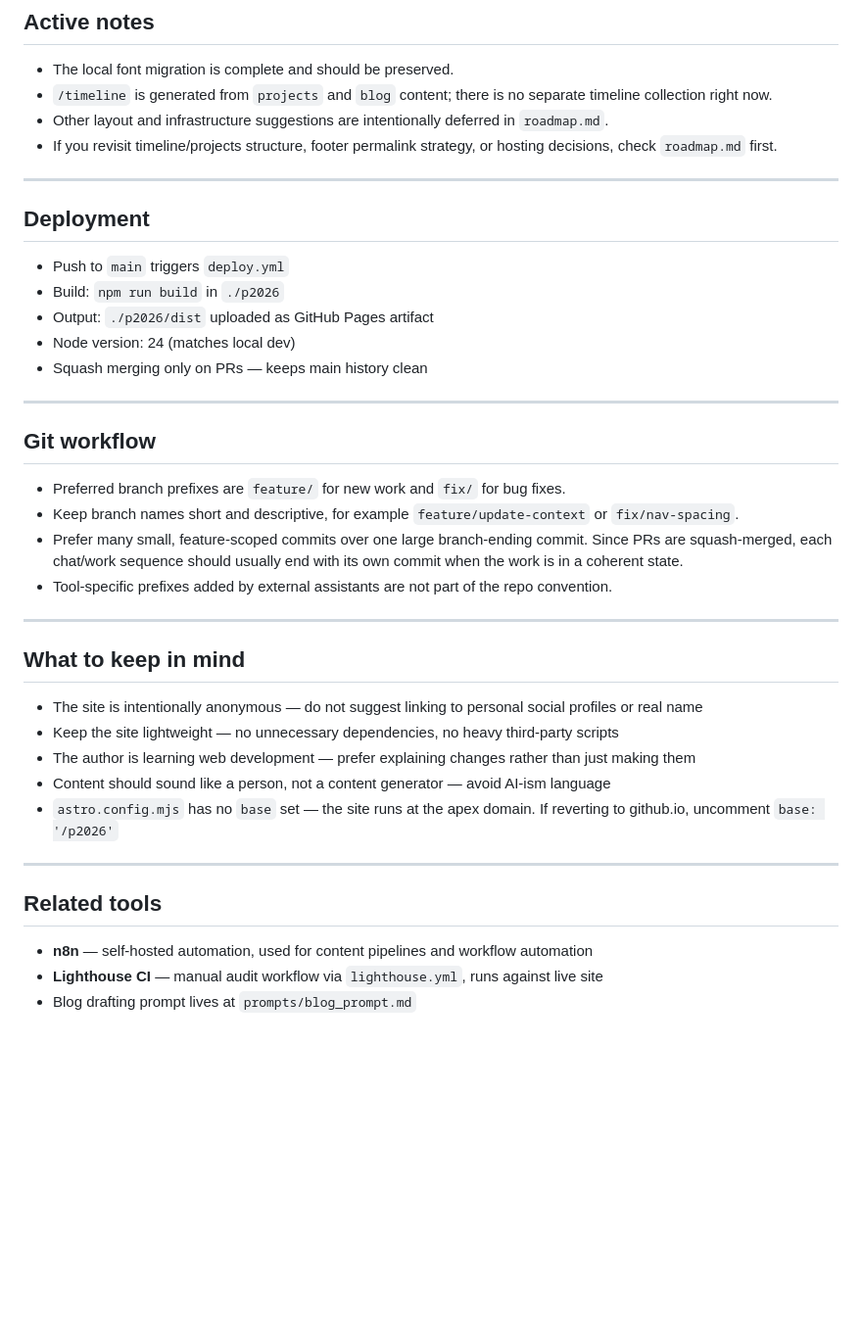
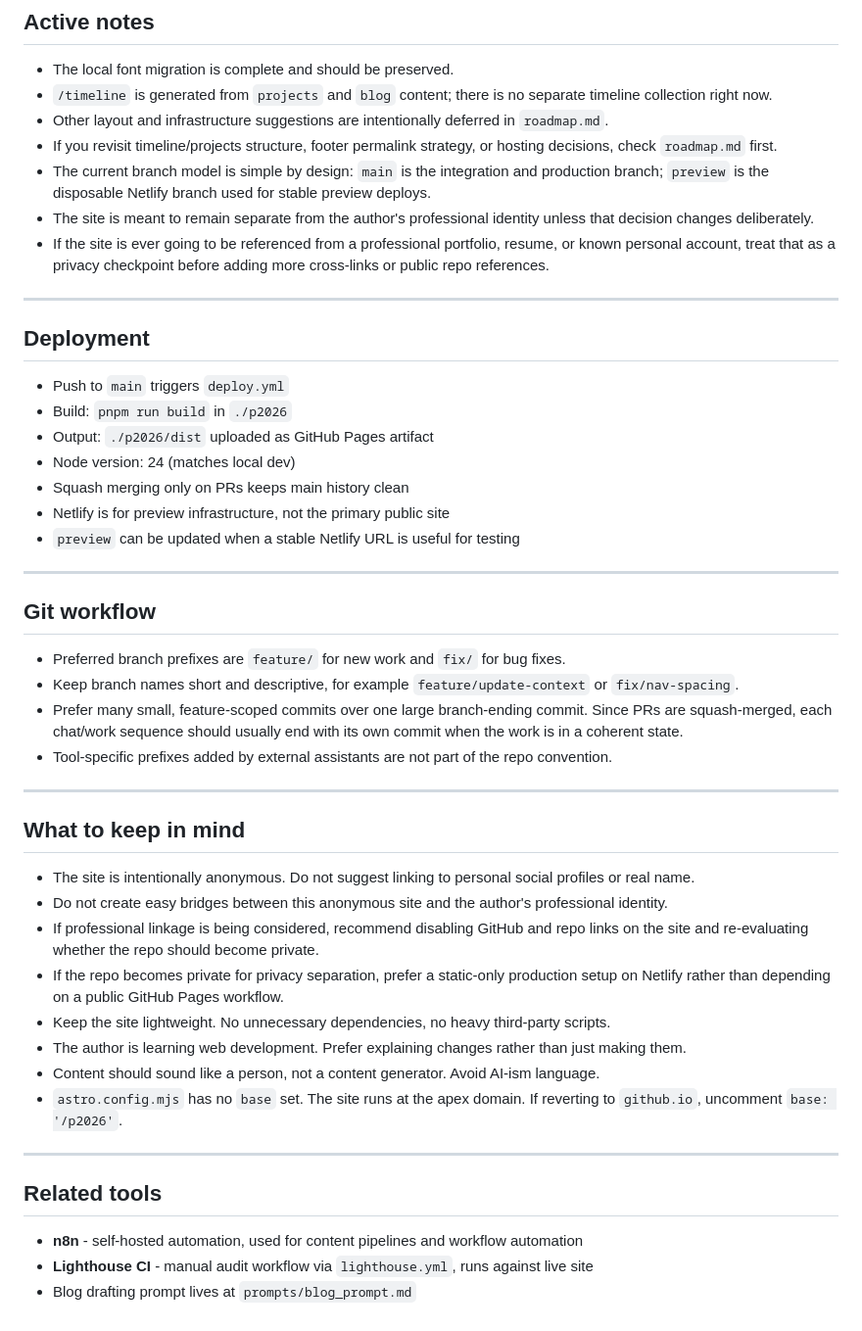
Before and after one commit to Overact3235/p2026, a Markdown page: AGENTS.md, the part around one of its changes. Shown at 98% size. GitHub-like rendering; blank space fills up the shorter version.

```diff
--- a/AGENTS.md
+++ b/AGENTS.md
@@ -134,16 +136,21 @@ Projects are the primary publishing anchor. Blog posts can link back to a projec
 - `/timeline` is generated from `projects` and `blog` content; there is no separate timeline collection right now.
 - Other layout and infrastructure suggestions are intentionally deferred in `roadmap.md`.
 - If you revisit timeline/projects structure, footer permalink strategy, or hosting decisions, check `roadmap.md` first.
+- The current branch model is simple by design: `main` is the integration and production branch; `preview` is the disposable Netlify branch used for stable preview deploys.
+- The site is meant to remain separate from the author's professional identity unless that decision changes deliberately.
+- If the site is ever going to be referenced from a professional portfolio, resume, or known personal account, treat that as a privacy checkpoint before adding more cross-links or public repo references.
 
 ---
 
 ## Deployment
 
 - Push to `main` triggers `deploy.yml`
-- Build: `npm run build` in `./p2026`
+- Build: `pnpm run build` in `./p2026`
 - Output: `./p2026/dist` uploaded as GitHub Pages artifact
 - Node version: 24 (matches local dev)
-- Squash merging only on PRs — keeps main history clean
+- Squash merging only on PRs keeps main history clean
+- Netlify is for preview infrastructure, not the primary public site
+- `preview` can be updated when a stable Netlify URL is useful for testing
 
 ---
 
@@ -158,16 +165,19 @@ Projects are the primary publishing anchor. Blog posts can link back to a projec
 
 ## What to keep in mind
 
-- The site is intentionally anonymous — do not suggest linking to personal social profiles or real name
-- Keep the site lightweight — no unnecessary dependencies, no heavy third-party scripts
-- The author is learning web development — prefer explaining changes rather than just making them
-- Content should sound like a person, not a content generator — avoid AI-ism language
-- `astro.config.mjs` has no `base` set — the site runs at the apex domain. If reverting to github.io, uncomment `base: '/p2026'`
+- The site is intentionally anonymous. Do not suggest linking to personal social profiles or real name.
+- Do not create easy bridges between this anonymous site and the author's professional identity.
+- If professional linkage is being considered, recommend disabling GitHub and repo links on the site and re-evaluating whether the repo should become private.
+- If the repo becomes private for privacy separation, prefer a static-only production setup on Netlify rather than depending on a public GitHub Pages workflow.
+- Keep the site lightweight. No unnecessary dependencies, no heavy third-party scripts.
+- The author is learning web development. Prefer explaining changes rather than just making them.
+- Content should sound like a person, not a content generator. Avoid AI-ism language.
+- `astro.config.mjs` has no `base` set. The site runs at the apex domain. If reverting to `github.io`, uncomment `base: '/p2026'`.
 
 ---
 
 ## Related tools
 
-- **n8n** — self-hosted automation, used for content pipelines and workflow automation
-- **Lighthouse CI** — manual audit workflow via `lighthouse.yml`, runs against live site
+- **n8n** - self-hosted automation, used for content pipelines and workflow automation
+- **Lighthouse CI** - manual audit workflow via `lighthouse.yml`, runs against live site
 - Blog drafting prompt lives at `prompts/blog_prompt.md`
```
Also changed, not shown: other parts of AGENTS.md (+46 -44 lines).
